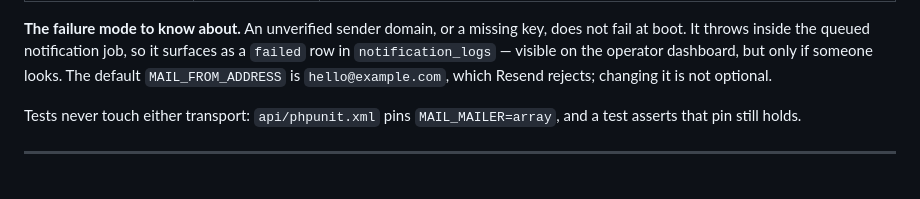
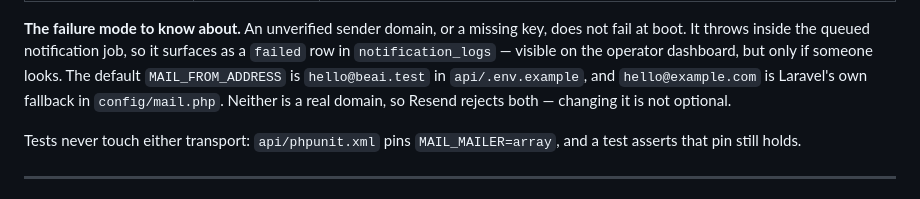
Before and after one commit to micio86dev/avatar-test, a Markdown page: docs/dev-setup.md, the part around the change. Rendered like a GitHub page.

Commit message:
chore(sdd): close the .env.example tasks — the assumption was wrong
Two changes carried a task asserting api/.env.example was missing
QUEUE_CONNECTION and REDIS_CLIENT, both marked BLOCKED because the path
was denied to tooling. Permissions granted, file read: it already had
REDIS_CLIENT=phpredis, CACHE_STORE=redis, QUEUE_CONNECTION=redis,
SESSION_DRIVER=redis and MAIL_MAILER=smtp. Correct all along.

The pattern is worth naming, because it survived two changes: "blocked,
so presumed broken" quietly hardens into "known broken" when nobody can
revisit it. Neither task ever described reality.

What the file genuinely lacked was any mention of the production mail
transport, added separately in api#37.

Also corrects a claim this repo introduced yesterday: the docs said the
default MAIL_FROM_ADDRESS is hello@example.com. That is Laravel's
fallback; .env.example sets hello@beai.test. Neither is a real domain and
Resend rejects both, so the conclusion holds — but the cited fact did not.

The compose-level driver pins are unaffected and remain justified: the
divergence they guard against is in a developer's local .env, not in the
template.

api submodule pinned to a388188.

```diff
--- a/docs/dev-setup.md
+++ b/docs/dev-setup.md
@@ -229,7 +229,9 @@ Ratified 2026-07-30. Laravel 13.20 ships the transport first-party; the
 key, does not fail at boot. It throws inside the queued notification job, so it
 surfaces as a `failed` row in `notification_logs` — visible on the operator
 dashboard, but only if someone looks. The default `MAIL_FROM_ADDRESS` is
-`hello@example.com`, which Resend rejects; changing it is not optional.
+`hello@beai.test` in `api/.env.example`, and `hello@example.com` is Laravel's own
+fallback in `config/mail.php`. Neither is a real domain, so Resend rejects both —
+changing it is not optional.
 
 Tests never touch either transport: `api/phpunit.xml` pins `MAIL_MAILER=array`,
 and a test asserts that pin still holds.
```
Also changed, not shown: 2 other files.
